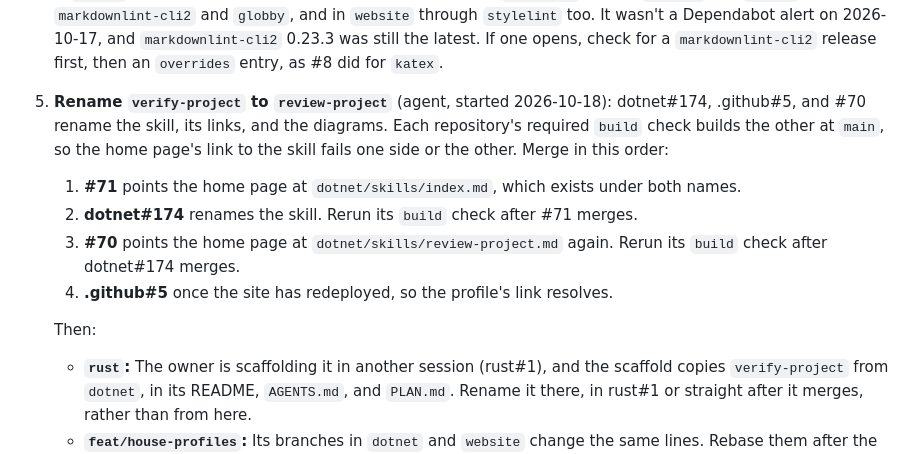
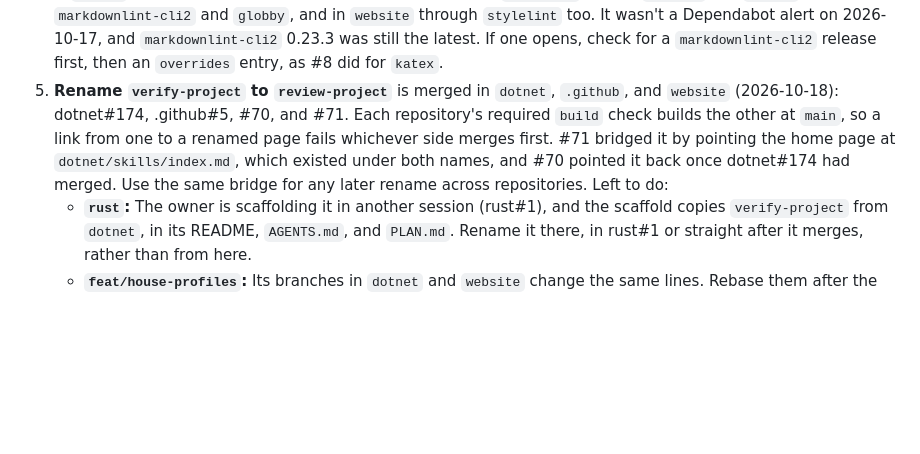
Before and after one commit to awesome-humans/website, a Markdown page: PLAN.md, the part around the change. GitHub-like rendering; blank space fills up the shorter version.

Commit message:
docs: record the rename as merged in the plan

```diff
--- a/PLAN.md
+++ b/PLAN.md
@@ -30,13 +30,7 @@ Pick up here:
 2. **Phase 8's last check** happens on its own: the next skill run that opens a pull request fills in its template and passes it with `gh pr create --body-file`. If the body drifts from the template, fix the skill.
 3. **Phase 7, CodeRabbit,** is set up and confirmed in `.github`, `website`, `dotnet`, and `coderabbit`. Run step 6's check in `rust` once it has commits.
 4. **A `braces` advisory** ([GHSA-vfj7-8cjw-p6xm](https://github.com/advisories/GHSA-vfj7-8cjw-p6xm), high) shows in `npm audit` in both `website` and `dotnet`, through `markdownlint-cli2` and `globby`, and in `website` through `stylelint` too. It wasn't a Dependabot alert on 2026-10-17, and `markdownlint-cli2` 0.23.3 was still the latest. If one opens, check for a `markdownlint-cli2` release first, then an `overrides` entry, as #8 did for `katex`.
-5. **Rename `verify-project` to `review-project`** (agent, started 2026-10-18): dotnet#174, .github#5, and #70 rename the skill, its links, and the diagrams. Each repository's required `build` check builds the other at `main`, so the home page's link to the skill fails one side or the other. Merge in this order:
-   1. **#71** points the home page at `dotnet/skills/index.md`, which exists under both names.
-   2. **dotnet#174** renames the skill. Rerun its `build` check after #71 merges.
-   3. **#70** points the home page at `dotnet/skills/review-project.md` again. Rerun its `build` check after dotnet#174 merges.
-   4. **.github#5** once the site has redeployed, so the profile's link resolves.
-
-   Then:
+5. **Rename `verify-project` to `review-project`** is merged in `dotnet`, `.github`, and `website` (2026-10-18): dotnet#174, .github#5, #70, and #71. Each repository's required `build` check builds the other at `main`, so a link from one to a renamed page fails whichever side merges first. #71 bridged it by pointing the home page at `dotnet/skills/index.md`, which existed under both names, and #70 pointed it back once dotnet#174 had merged. Use the same bridge for any later rename across repositories. Left to do:
    - **`rust`:** The owner is scaffolding it in another session (rust#1), and the scaffold copies `verify-project` from `dotnet`, in its README, `AGENTS.md`, and `PLAN.md`. Rename it there, in rust#1 or straight after it merges, rather than from here.
    - **`feat/house-profiles`:** Its branches in `dotnet` and `website` change the same lines. Rebase them after the merge.
    - **Old links:** The site has no redirects, so `/dotnet/skills/verify-project/` stops working. Nothing in the organisation links it after the rename.
```
